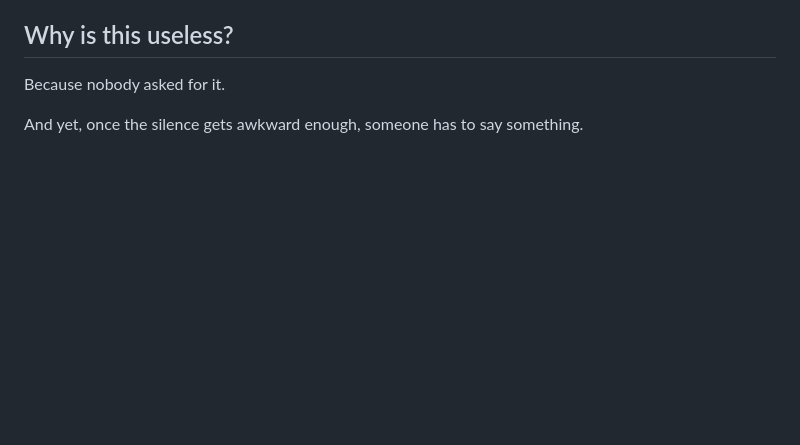
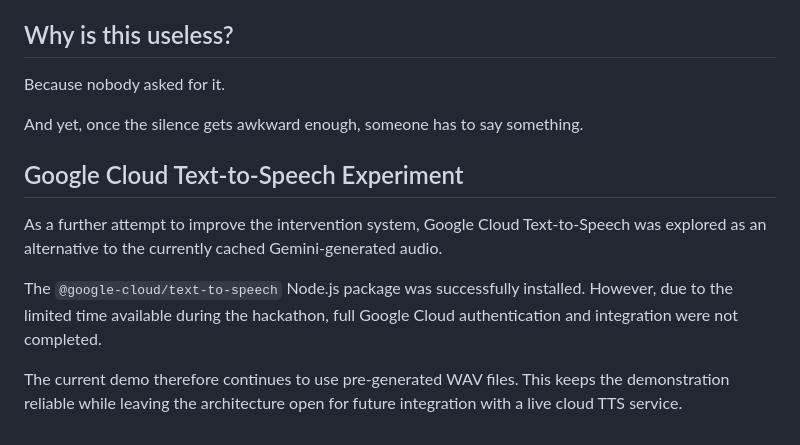
Before and after one commit to cap-ain-ha-ch/useless-project-3, a Markdown page: README.md, the part around the change. Rendered like a GitHub page; blank space fills up the shorter version.

Commit message:
Document Google Cloud TTS experiment

```diff
--- a/README.md
+++ b/README.md
@@ -104,3 +104,11 @@ The system can:
 Because nobody asked for it.
 
 And yet, once the silence gets awkward enough, someone has to say something.
+
+## Google Cloud Text-to-Speech Experiment
+
+As a further attempt to improve the intervention system, Google Cloud Text-to-Speech was explored as an alternative to the currently cached Gemini-generated audio.
+
+The `@google-cloud/text-to-speech` Node.js package was successfully installed. However, due to the limited time available during the hackathon, full Google Cloud authentication and integration were not completed.
+
+The current demo therefore continues to use pre-generated WAV files. This keeps the demonstration reliable while leaving the architecture open for future integration with a live cloud TTS service.
```
